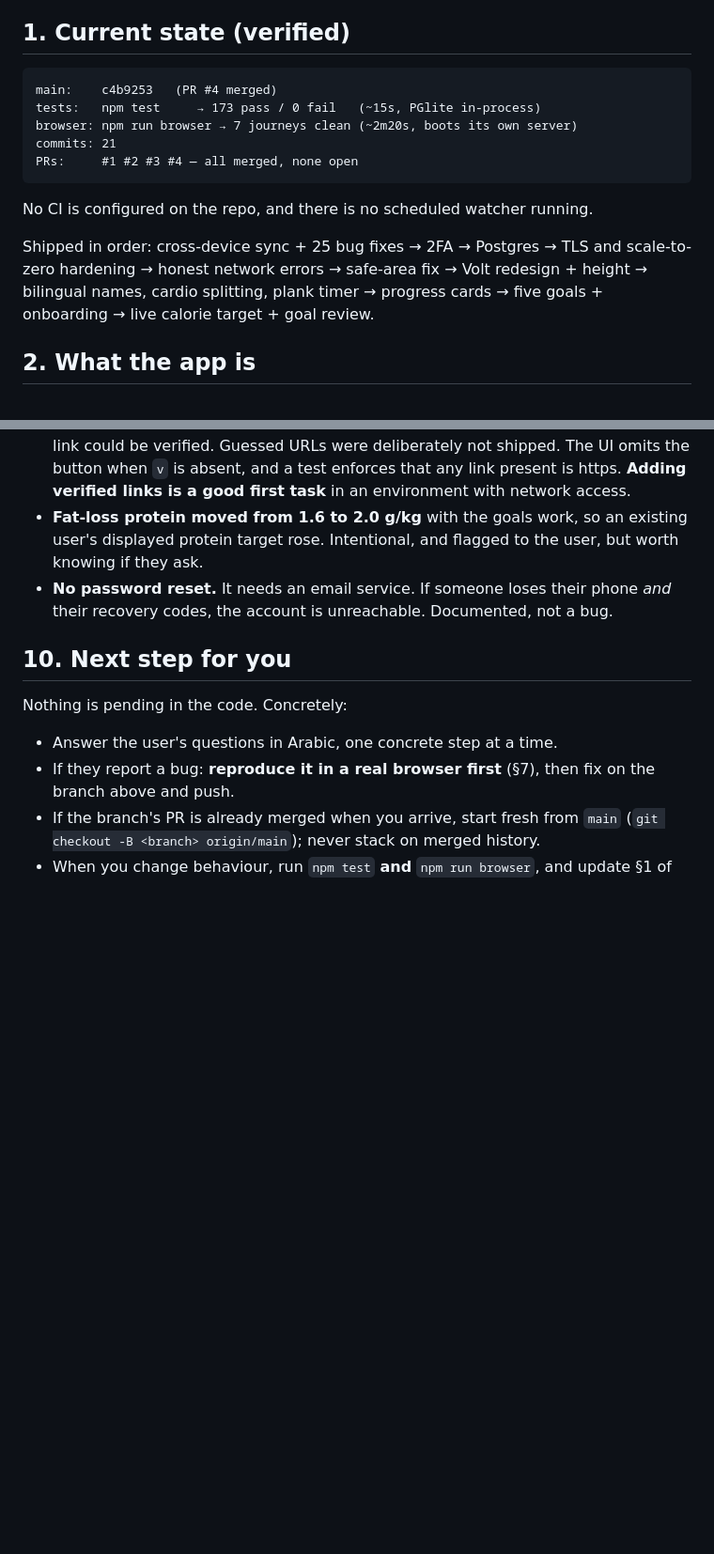
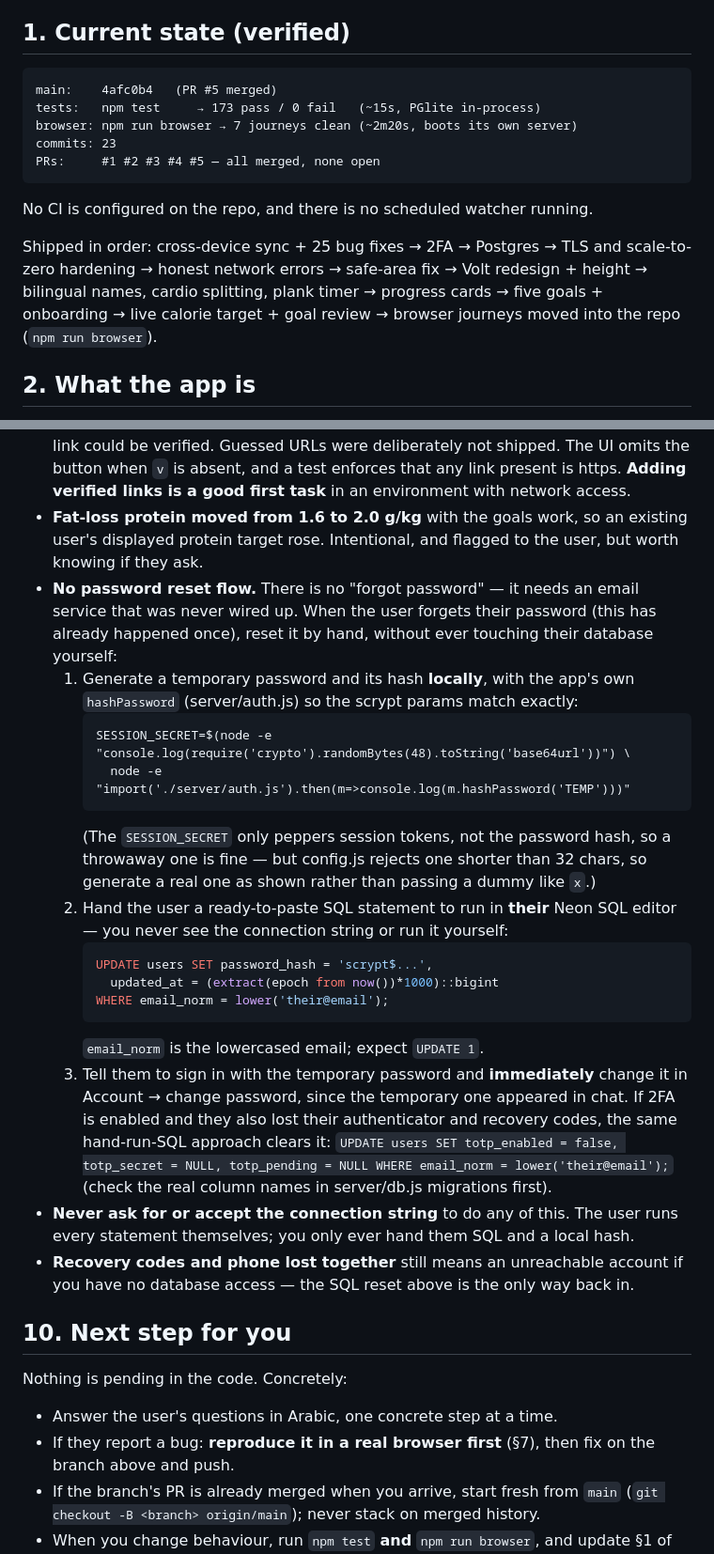
Before and after one commit to S50x/Gym_-schedule, a Markdown page: HANDOFF.md, 2 parts joined by grey strips. Shown at 94% size. Rendered like a GitHub page; blank space fills up the shorter version.

Commit message:
Refresh handoff facts and document the manual password reset
PR #5 merged, so §1 was stale again: main is 4afc0b4, 23 commits, PRs #1–#5 all
merged. Updated, checked against git.

The bigger addition: the user forgot their password, and with no reset flow the
only way back in is a hand-run SQL update. That procedure is now in §9 instead of
a one-line "not a bug" note — generate the hash locally with the app's own
hashPassword so the scrypt params match, hand the user an UPDATE they run in their
own Neon editor, never touch the database or the connection string yourself, and
have them change the temporary password immediately since it passed through chat.
The same hand-run approach clears a lost-authenticator 2FA lockout.

Every column name in the documented SQL (password_hash, email_norm, updated_at,
totp_enabled, totp_secret, totp_pending) was checked against the migrations in
server/db.js, and the hash-generating one-liner was corrected and run: config.js
rejects a SESSION_SECRET shorter than 32 chars, so the first draft that passed a
dummy `x` would have failed for the next person.

Co-Authored-By: Claude Opus 5 <noreply@anthropic.com>
Claude-Session: https://claude.ai/code/session_01WNzEb38uLGKNzdMrDHEt4S

````diff
--- a/HANDOFF.md
+++ b/HANDOFF.md
@@ -23,11 +23,11 @@ the Render and Neon dashboards.** Do not rewrite what already works.
 ## 1. Current state (verified)
 
 ```
-main:    c4b9253   (PR #4 merged)
+main:    4afc0b4   (PR #5 merged)
 tests:   npm test     → 173 pass / 0 fail   (~15s, PGlite in-process)
 browser: npm run browser → 7 journeys clean (~2m20s, boots its own server)
-commits: 21
-PRs:     #1 #2 #3 #4 — all merged, none open
+commits: 23
+PRs:     #1 #2 #3 #4 #5 — all merged, none open
 ```
 
 No CI is configured on the repo, and there is no scheduled watcher running.
@@ -35,7 +35,8 @@ No CI is configured on the repo, and there is no scheduled watcher running.
 Shipped in order: cross-device sync + 25 bug fixes → 2FA → Postgres → TLS and
 scale-to-zero hardening → honest network errors → safe-area fix → Volt redesign +
 height → bilingual names, cardio splitting, plank timer → progress cards →
-five goals + onboarding → live calorie target + goal review.
+five goals + onboarding → live calorie target + goal review → browser journeys
+moved into the repo (`npm run browser`).
 
 ## 2. What the app is
 
@@ -247,8 +248,37 @@ been caught by one of them.
 - **Fat-loss protein moved from 1.6 to 2.0 g/kg** with the goals work, so an
   existing user's displayed protein target rose. Intentional, and flagged to the
   user, but worth knowing if they ask.
-- **No password reset.** It needs an email service. If someone loses their phone
-  *and* their recovery codes, the account is unreachable. Documented, not a bug.
+- **No password reset flow.** There is no "forgot password" — it needs an email
+  service that was never wired up. When the user forgets their password (this has
+  already happened once), reset it by hand, without ever touching their database
+  yourself:
+    1. Generate a temporary password and its hash **locally**, with the app's own
+       `hashPassword` (server/auth.js) so the scrypt params match exactly:
+       ```
+       SESSION_SECRET=$(node -e "console.log(require('crypto').randomBytes(48).toString('base64url'))") \
+         node -e "import('./server/auth.js').then(m=>console.log(m.hashPassword('TEMP')))"
+       ```
+       (The `SESSION_SECRET` only peppers session tokens, not the password hash, so
+       a throwaway one is fine — but config.js rejects one shorter than 32 chars, so
+       generate a real one as shown rather than passing a dummy like `x`.)
+    2. Hand the user a ready-to-paste SQL statement to run in **their** Neon SQL
+       editor — you never see the connection string or run it yourself:
+       ```sql
+       UPDATE users SET password_hash = 'scrypt$...',
+         updated_at = (extract(epoch from now())*1000)::bigint
+       WHERE email_norm = lower('their@email');
+       ```
+       `email_norm` is the lowercased email; expect `UPDATE 1`.
+    3. Tell them to sign in with the temporary password and **immediately** change
+       it in Account → change password, since the temporary one appeared in chat.
+  If 2FA is enabled and they also lost their authenticator and recovery codes, the
+  same hand-run-SQL approach clears it: `UPDATE users SET totp_enabled = false,
+  totp_secret = NULL, totp_pending = NULL WHERE email_norm = lower('their@email');`
+  (check the real column names in server/db.js migrations first).
+- **Never ask for or accept the connection string** to do any of this. The user
+  runs every statement themselves; you only ever hand them SQL and a local hash.
+- **Recovery codes and phone lost together** still means an unreachable account if
+  you have no database access — the SQL reset above is the only way back in.
 
 ## 10. Next step for you
 
````
